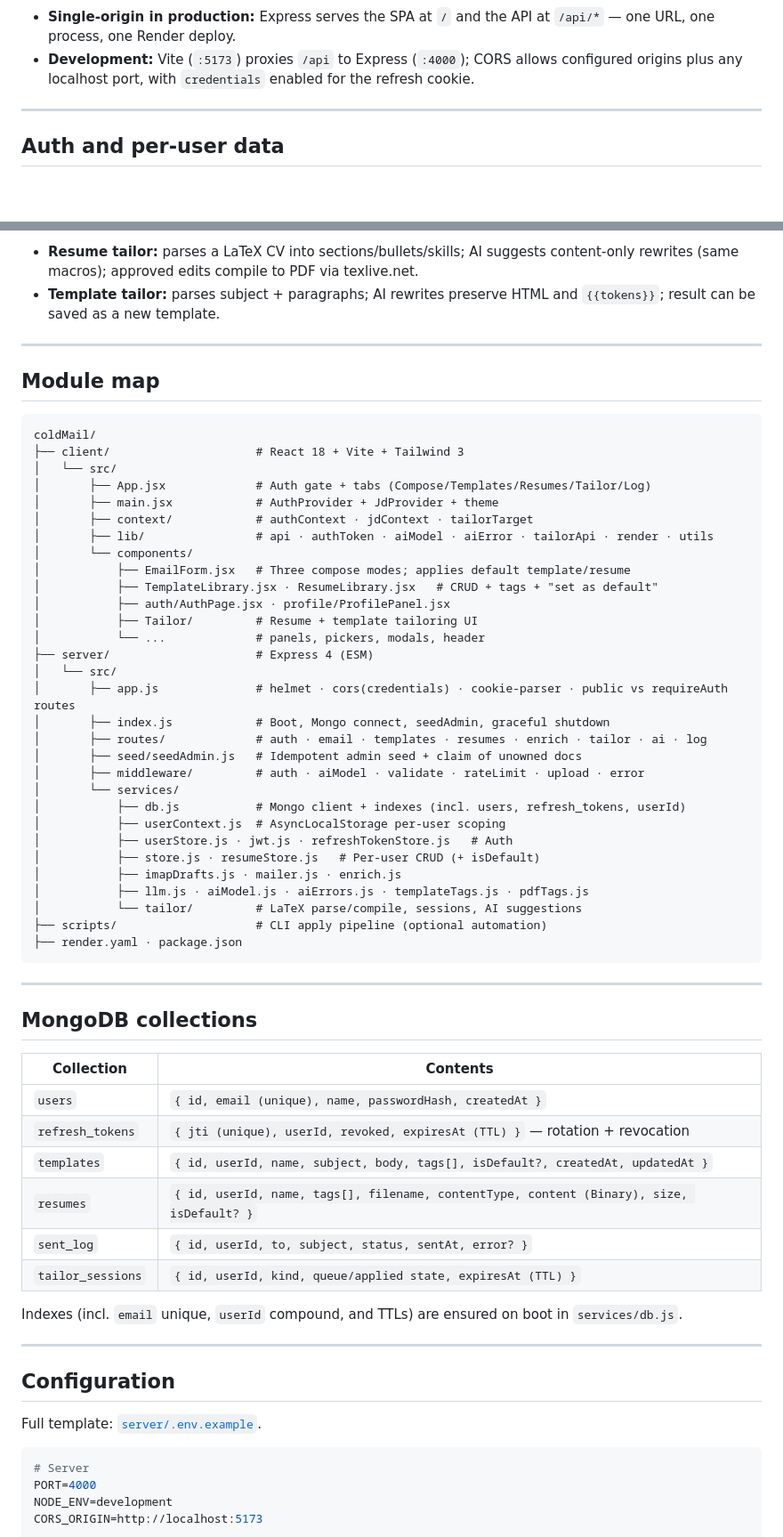
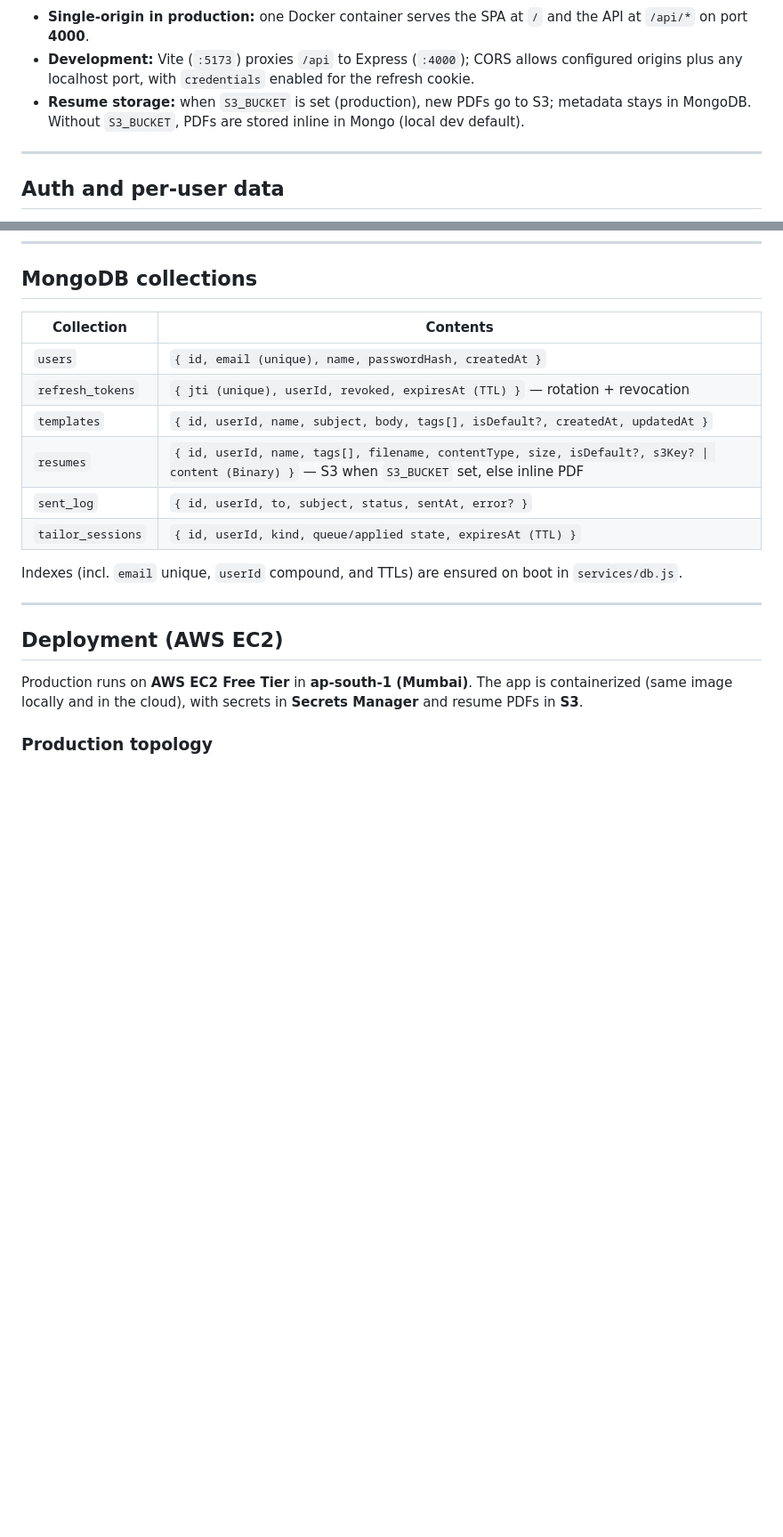
Before and after one commit to SK-ILLish-GIT/coldMail, a Markdown page: DETAILS.md, 2 parts joined by grey strips. Shown at 89% size. GitHub-like rendering; blank space fills up the shorter version.

````diff
--- a/DETAILS.md
+++ b/DETAILS.md
@@ -63,7 +73,8 @@ flowchart TB
 ```
 
-- **Single-origin in production:** Express serves the SPA at `/` and the API at `/api/*` — one URL, one process, one Render deploy.
+- **Single-origin in production:** one Docker container serves the SPA at `/` and the API at `/api/*` on port **4000**.
 - **Development:** Vite (`:5173`) proxies `/api` to Express (`:4000`); CORS allows configured origins plus any localhost port, with `credentials` enabled for the refresh cookie.
+- **Resume storage:** when `S3_BUCKET` is set (production), new PDFs go to S3; metadata stays in MongoDB. Without `S3_BUCKET`, PDFs are stored inline in Mongo (local dev default).
 
 ---
 
@@ -178,45 +171,3 @@ stateDiagram-v2
-- **Resume tailor:** parses a LaTeX CV into sections/bullets/skills; AI suggests content-only rewrites (same macros); approved edits compile to PDF via texlive.net.
-- **Template tailor:** parses subject + paragraphs; AI rewrites preserve HTML and `{{tokens}}`; result can be saved as a new template.
-
----
-
-## Module map
-
-```
-coldMail/
-├── client/                     # React 18 + Vite + Tailwind 3
-│   └── src/
-│       ├── App.jsx             # Auth gate + tabs (Compose/Templates/Resumes/Tailor/Log)
-│       ├── main.jsx            # AuthProvider + JdProvider + theme
-│       ├── context/            # authContext · jdContext · tailorTarget
-│       ├── lib/                # api · authToken · aiModel · aiError · tailorApi · render · utils
-│       └── components/
-│           ├── EmailForm.jsx   # Three compose modes; applies default template/resume
-│           ├── TemplateLibrary.jsx · ResumeLibrary.jsx   # CRUD + tags + "set as default"
-│           ├── auth/AuthPage.jsx · profile/ProfilePanel.jsx
-│           ├── Tailor/         # Resume + template tailoring UI
-│           └── ...             # panels, pickers, modals, header
-├── server/                     # Express 4 (ESM)
-│   └── src/
-│       ├── app.js              # helmet · cors(credentials) · cookie-parser · public vs requireAuth routes
-│       ├── index.js            # Boot, Mongo connect, seedAdmin, graceful shutdown
-│       ├── routes/             # auth · email · templates · resumes · enrich · tailor · ai · log
-│       ├── seed/seedAdmin.js   # Idempotent admin seed + claim of unowned docs
-│       ├── middleware/         # auth · aiModel · validate · rateLimit · upload · error
-│       └── services/
-│           ├── db.js           # Mongo client + indexes (incl. users, refresh_tokens, userId)
-│           ├── userContext.js  # AsyncLocalStorage per-user scoping
-│           ├── userStore.js · jwt.js · refreshTokenStore.js   # Auth
-│           ├── store.js · resumeStore.js   # Per-user CRUD (+ isDefault)
-│           ├── imapDrafts.js · mailer.js · enrich.js
-│           ├── llm.js · aiModel.js · aiErrors.js · templateTags.js · pdfTags.js
-│           └── tailor/         # LaTeX parse/compile, sessions, AI suggestions
-├── scripts/                    # CLI apply pipeline (optional automation)
-├── render.yaml · package.json
-```
-
----
-
 ## MongoDB collections
 
 | Collection | Contents |
@@ -224,7 +175,7 @@ coldMail/
 | `users` | `{ id, email (unique), name, passwordHash, createdAt }` |
 | `refresh_tokens` | `{ jti (unique), userId, revoked, expiresAt (TTL) }` — rotation + revocation |
 | `templates` | `{ id, userId, name, subject, body, tags[], isDefault?, createdAt, updatedAt }` |
-| `resumes` | `{ id, userId, name, tags[], filename, contentType, content (Binary), size, isDefault? }` |
+| `resumes` | `{ id, userId, name, tags[], filename, contentType, size, isDefault?, s3Key? \| content (Binary) }` — S3 when `S3_BUCKET` set, else inline PDF |
 | `sent_log` | `{ id, userId, to, subject, status, sentAt, error? }` |
 | `tailor_sessions` | `{ id, userId, kind, queue/applied state, expiresAt (TTL) }` |
 
@@ -232,13 +183,9 @@ Indexes (incl. `email` unique, `userId` compound, and TTLs) are ensured on boot
 
 ---
 
-## Configuration
+## Deployment (AWS EC2)
 
-Full template: [`server/.env.example`](./server/.env.example).
+Production runs on **AWS EC2 Free Tier** in **ap-south-1 (Mumbai)**. The app is containerized (same image locally and in the cloud), with secrets in **Secrets Manager** and resume PDFs in **S3**.
 
-```env
-# Server
-PORT=4000
-NODE_ENV=development
-CORS_ORIGIN=http://localhost:5173
+### Production topology
 
````
Also changed, not shown: other parts of DETAILS.md (+115 -92 lines).
